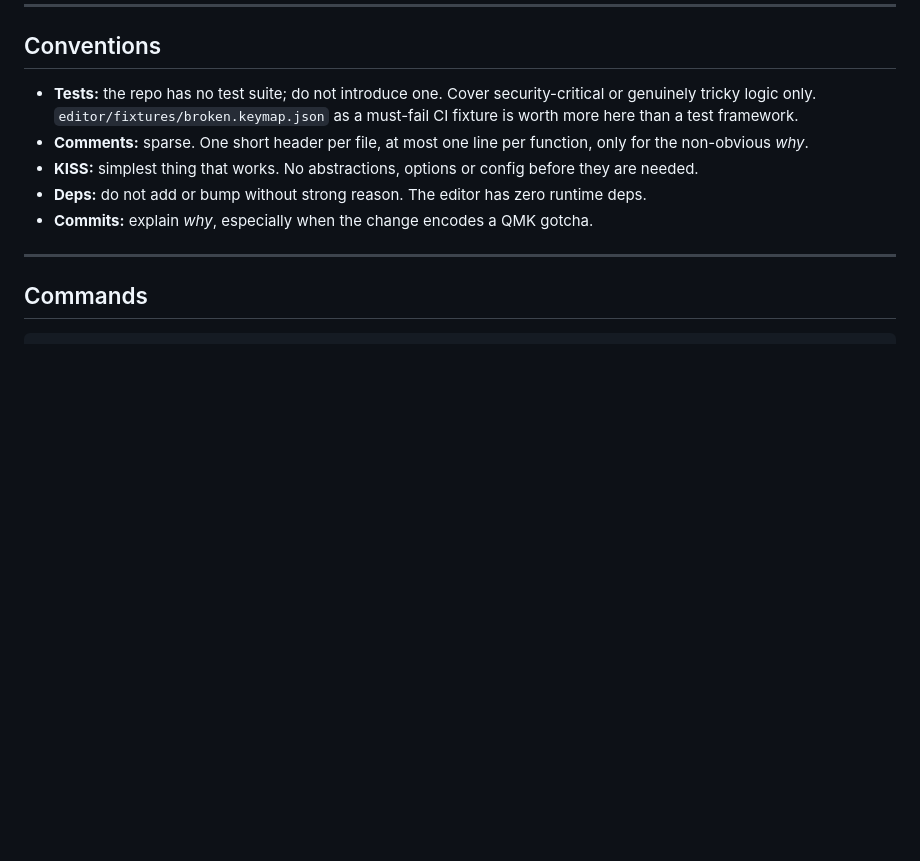
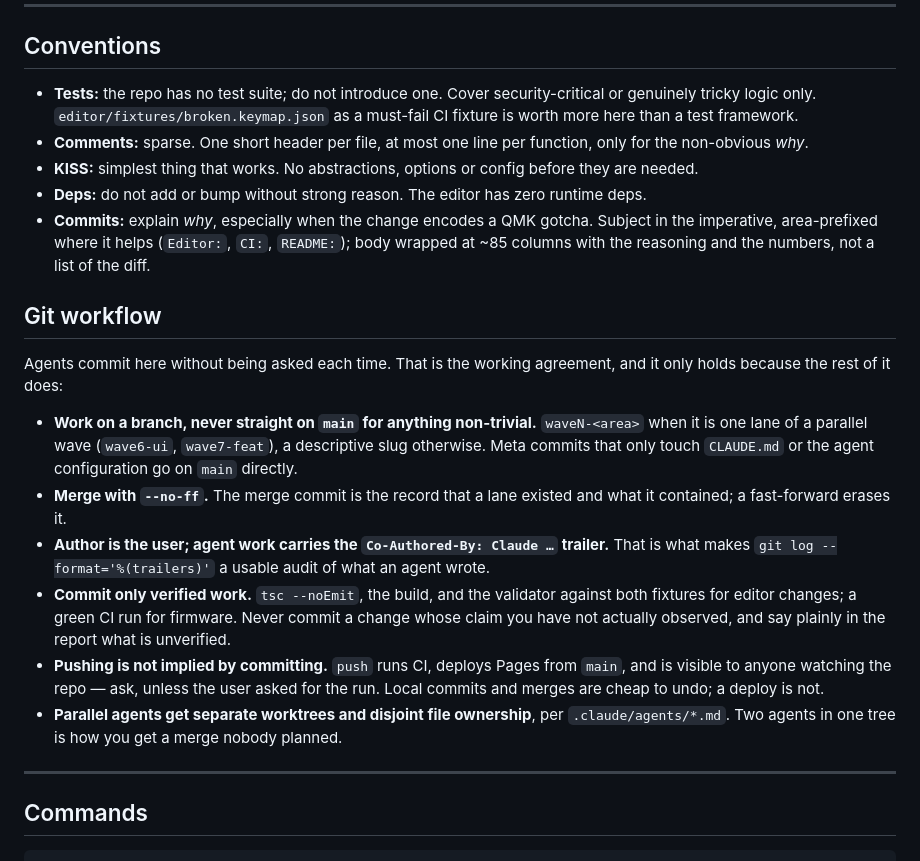
Before and after one commit to lukdog/CandyPad, a Markdown page: CLAUDE.md, the part around the change. GitHub-like rendering; blank space fills up the shorter version.

Commit message:
CLAUDE.md: write down the git workflow agents already follow
The agent definitions cover file ownership and how to verify a change, but not
what to do with the result, so each session re-derived it — or asked. The shape
is already in the history: waveN-<area> branches merged --no-ff, meta commits
straight on main, the user as author with a Co-Authored-By trailer marking what
an agent wrote, and why-first commit bodies.

Committing without asking each time is the part that needs the rest written
down: it is only safe while "commit only verified work" and "pushing is not
implied by committing" hold. A local commit is cheap to undo; a push runs CI and
deploys Pages from main.

Co-Authored-By: Claude Opus 5 (1M context) <noreply@anthropic.com>

```diff
--- a/CLAUDE.md
+++ b/CLAUDE.md
@@ -189,7 +189,31 @@ editor, check `git status`.
 - **KISS:** simplest thing that works. No abstractions, options or config before they are
   needed.
 - **Deps:** do not add or bump without strong reason. The editor has zero runtime deps.
-- **Commits:** explain *why*, especially when the change encodes a QMK gotcha.
+- **Commits:** explain *why*, especially when the change encodes a QMK gotcha. Subject in
+  the imperative, area-prefixed where it helps (`Editor:`, `CI:`, `README:`); body wrapped
+  at ~85 columns with the reasoning and the numbers, not a list of the diff.
+
+## Git workflow
+
+Agents commit here without being asked each time. That is the working agreement, and it
+only holds because the rest of it does:
+
+- **Work on a branch, never straight on `main` for anything non-trivial.** `waveN-<area>`
+  when it is one lane of a parallel wave (`wave6-ui`, `wave7-feat`), a descriptive slug
+  otherwise. Meta commits that only touch `CLAUDE.md` or the agent configuration go on
+  `main` directly.
+- **Merge with `--no-ff`.** The merge commit is the record that a lane existed and what it
+  contained; a fast-forward erases it.
+- **Author is the user; agent work carries the `Co-Authored-By: Claude …` trailer.** That
+  is what makes `git log --format='%(trailers)'` a usable audit of what an agent wrote.
+- **Commit only verified work.** `tsc --noEmit`, the build, and the validator against both
+  fixtures for editor changes; a green CI run for firmware. Never commit a change whose
+  claim you have not actually observed, and say plainly in the report what is unverified.
+- **Pushing is not implied by committing.** `push` runs CI, deploys Pages from `main`, and
+  is visible to anyone watching the repo — ask, unless the user asked for the run. Local
+  commits and merges are cheap to undo; a deploy is not.
+- **Parallel agents get separate worktrees and disjoint file ownership**, per
+  `.claude/agents/*.md`. Two agents in one tree is how you get a merge nobody planned.
 
 ---
 
```
